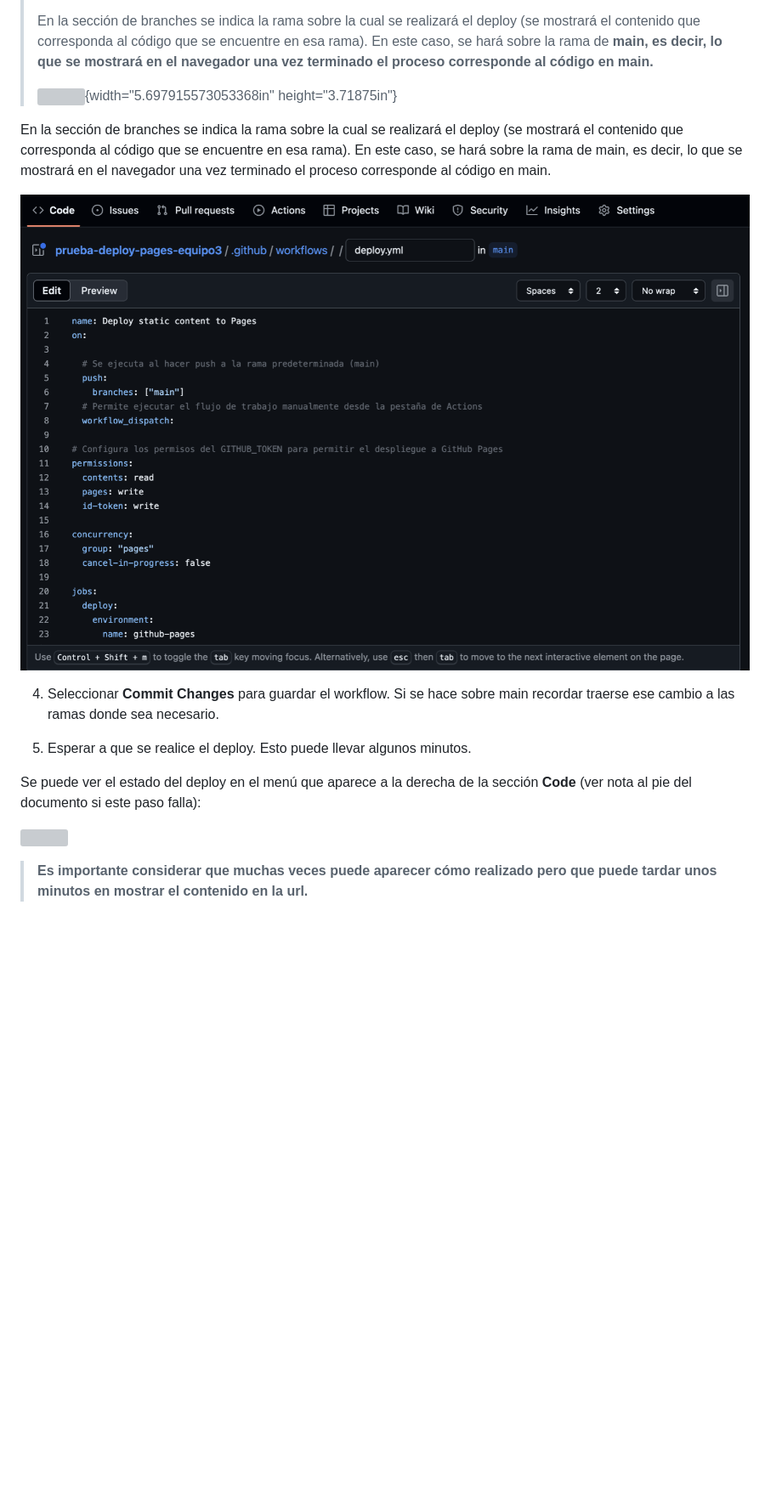
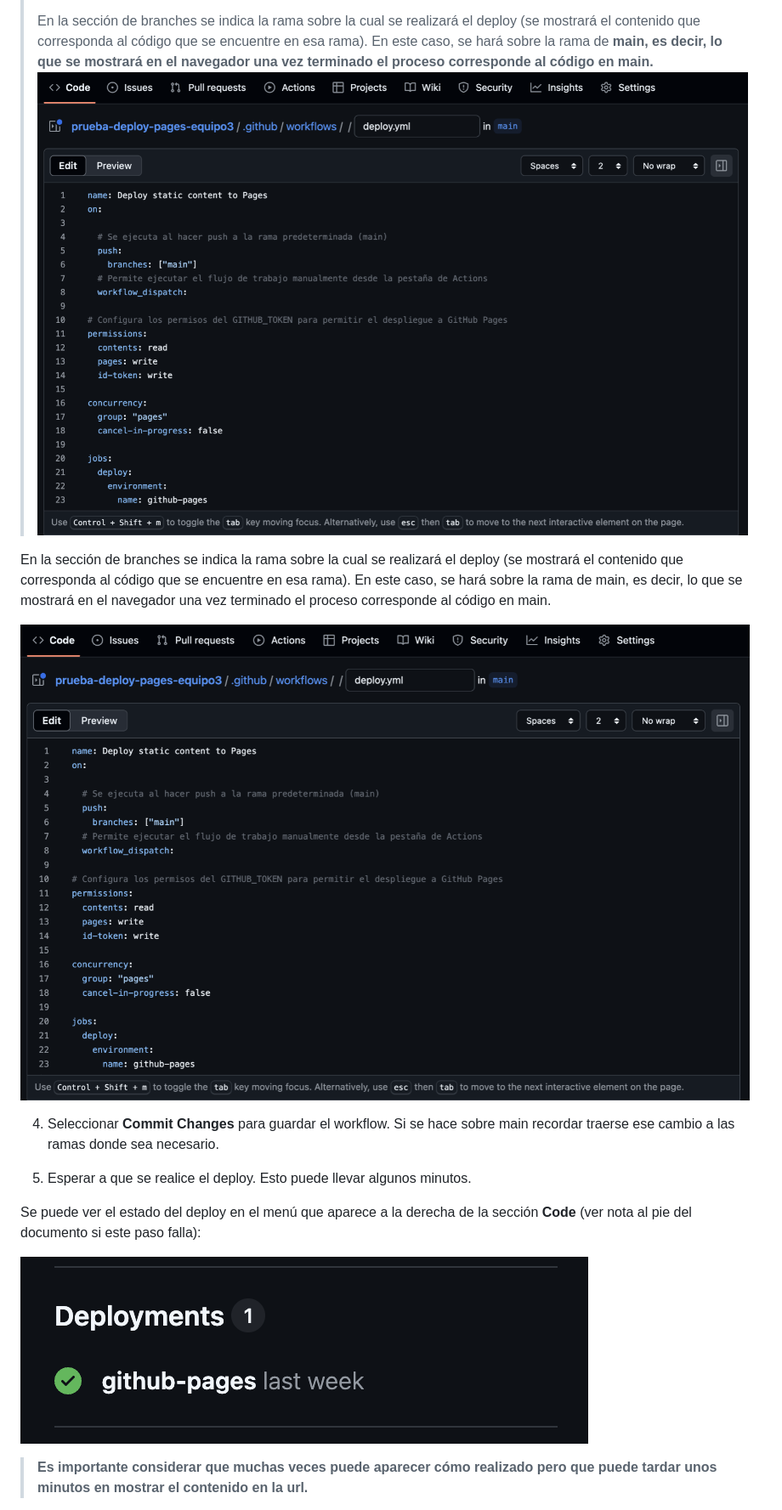
Before and after one commit to IngSoft-FIS-Ejercicios/despliegue-cloud, a Markdown page: fis/guia_despliegue_docente.md, the part around the change printed below. Shown: that part at 85% size. Drawn GitHub-style; blank space fills up the shorter version; grey boxes are pictures that could not be loaded.

Commit message:
Guia despliegue GitHub Pages

```diff
--- a/fis/guia_despliegue_docente.md
+++ b/fis/guia_despliegue_docente.md
@@ -83,13 +83,12 @@ jobs:
 > encuentre en esa rama). En este caso, se hará sobre la rama de **main,
 > es decir, lo que se mostrará en el navegador una vez terminado el
 > proceso corresponde al código en main.**
->
-> ![](./f4cccf6c4d71cbb385b9b0970259dddf748ad6dc.png){width="5.697915573053368in"
-> height="3.71875in"}
+> ![](./assets/f4cccf6c4d71cbb385b9b0970259dddf748ad6dc.png)
+
 
 En la sección de branches se indica la rama sobre la cual se realizará el deploy (se mostrará el contenido que corresponda al código que se encuentre en esa rama). En este caso, se hará sobre la rama de main, es decir, lo que se mostrará en el navegador una vez terminado el proceso corresponde al código en main.
 
-![workflow](./assets//f4cccf6c4d71cbb385b9b0970259dddf748ad6dc.png)
+![workflow](./assets/f4cccf6c4d71cbb385b9b0970259dddf748ad6dc.png)
 
 4.  Seleccionar **Commit Changes** para guardar el workflow. Si se hace sobre main recordar traerse ese cambio a las ramas donde sea necesario.
 
@@ -97,7 +96,7 @@ En la sección de branches se indica la rama sobre la cual se realizará el depl
 
 Se puede ver el estado del deploy en el menú que aparece a la derecha de la sección **Code** (ver nota al pie del documento si este paso falla):
 
- ![](./c235428cdef0762f52bb5b8473cdf2897c1af592.png)
+ ![](./assets/c235428cdef0762f52bb5b8473cdf2897c1af592.png)
 
 > **Es importante considerar que muchas veces puede aparecer cómo realizado pero que puede tardar unos minutos en mostrar el contenido en la url.**
 
```
Also changed, not shown: other parts of fis/guia_despliegue_docente.md (+3 -3 lines).
